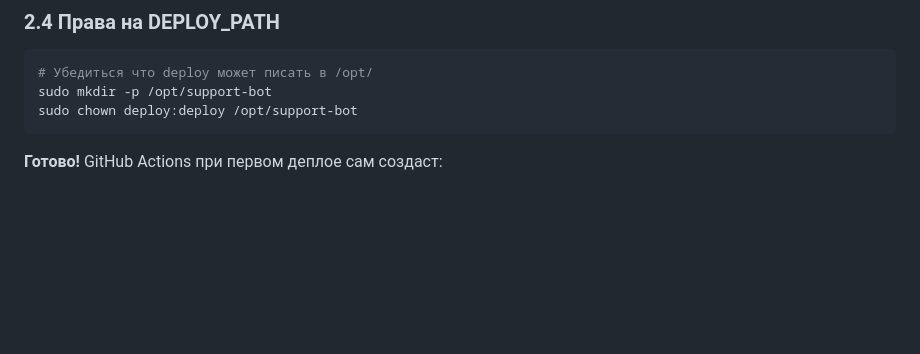
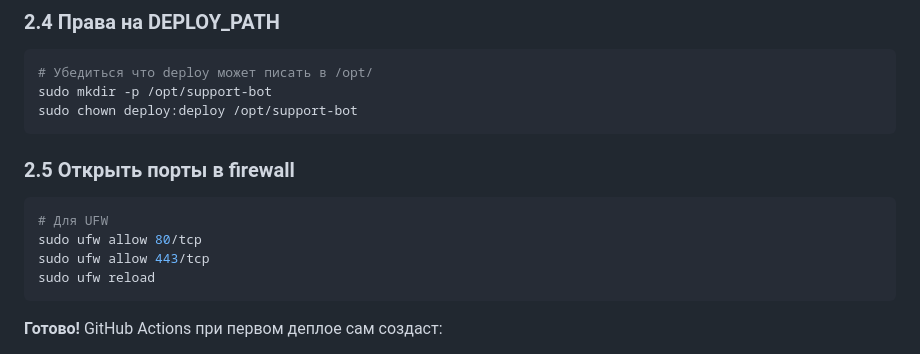
Before and after one commit to weselow/Telegram-support-bot, a Markdown page: docs/deployment/README.md, the part around the change. Drawn GitHub-style; blank space fills up the shorter version.

Commit message:
docs: add UFW firewall ports configuration
Docker doesn't configure UFW automatically - need to manually open 80/443

🤖 Generated with [Claude Code](https://claude.com/claude-code)

Co-Authored-By: Claude Opus 4.5 <noreply@anthropic.com>

````diff
--- a/docs/deployment/README.md
+++ b/docs/deployment/README.md
@@ -78,6 +78,15 @@ cat ~/.ssh/github_deploy
 # Убедиться что deploy может писать в /opt/
 sudo mkdir -p /opt/support-bot
 sudo chown deploy:deploy /opt/support-bot
+```
+
+### 2.5 Открыть порты в firewall
+
+```bash
+# Для UFW
+sudo ufw allow 80/tcp
+sudo ufw allow 443/tcp
+sudo ufw reload
 ```
 
 **Готово!** GitHub Actions при первом деплое сам создаст:
````
